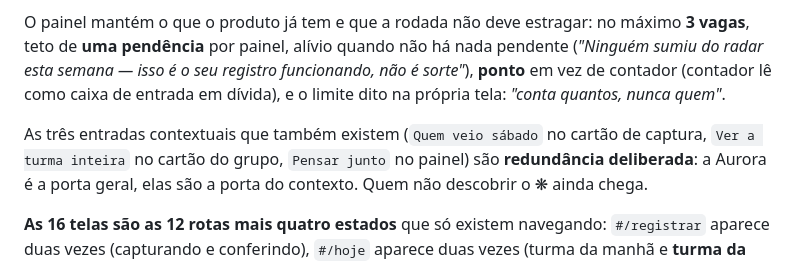
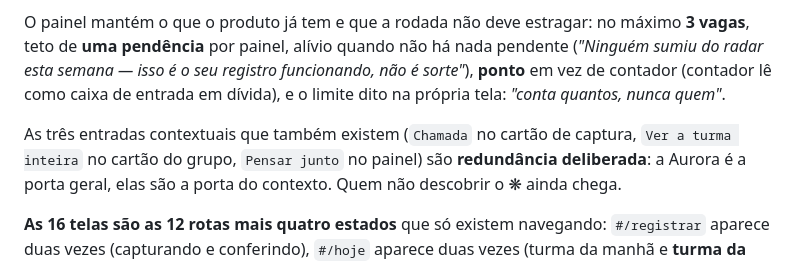
Before and after one commit to igorregoir-lgtm/percurso-mvp, a Markdown page: docs/ARTEFATOS-VISUAIS.md, the part around the change. GitHub-like rendering.

Commit message:
O botão vira "Chamada" — a palavra que o produto já tinha
Edição sua no Figma, e ela corrige um vício meu: eu tinha batizado o botão de
"Quem veio sábado", inventando termo para uma coisa que já se chama chamada —
nome da rota, rótulo que estava no menu, e a palavra que a educadora usa. O
repositório tem doutrina contra isso; eu furei sem perceber.

O medo que me fez inventar o nome não se sustenta aqui: numa quarta-feira,
"Chamada" sozinha poderia ler como "a chamada de hoje", que é a classe de bug
que abriu esta sessão. Mas o botão vive DENTRO do cartão "Contar como foi
sábado", com o selo 29/08 ao lado — o contexto já diz de qual encontro se
trata, e repetir a data no rótulo seria ruído.

Propagado para os dois clones (#/hoje da tarde e o painel da Aurora), que
foram criados antes da edição e tinham ficado divergentes, mais o item IR PARA
do painel: "Chamada · do encontro de 29/08". Nomes de camada acompanham, para
o arquivo não mentir sobre si mesmo.

Co-Authored-By: Claude Opus 5 <noreply@anthropic.com>

```diff
--- a/docs/ARTEFATOS-VISUAIS.md
+++ b/docs/ARTEFATOS-VISUAIS.md
@@ -38,7 +38,7 @@ de **uma pendência** por painel, alívio quando não há nada pendente (*"Ningu
 semana — isso é o seu registro funcionando, não é sorte"*), **ponto** em vez de contador (contador
 lê como caixa de entrada em dívida), e o limite dito na própria tela: *"conta quantos, nunca quem"*.
 
-As três entradas contextuais que também existem (`Quem veio sábado` no cartão de captura, `Ver a
+As três entradas contextuais que também existem (`Chamada` no cartão de captura, `Ver a
 turma inteira` no cartão do grupo, `Pensar junto` no painel) são **redundância deliberada**: a Aurora
 é a porta geral, elas são a porta do contexto. Quem não descobrir o ❋ ainda chega.
 
```
